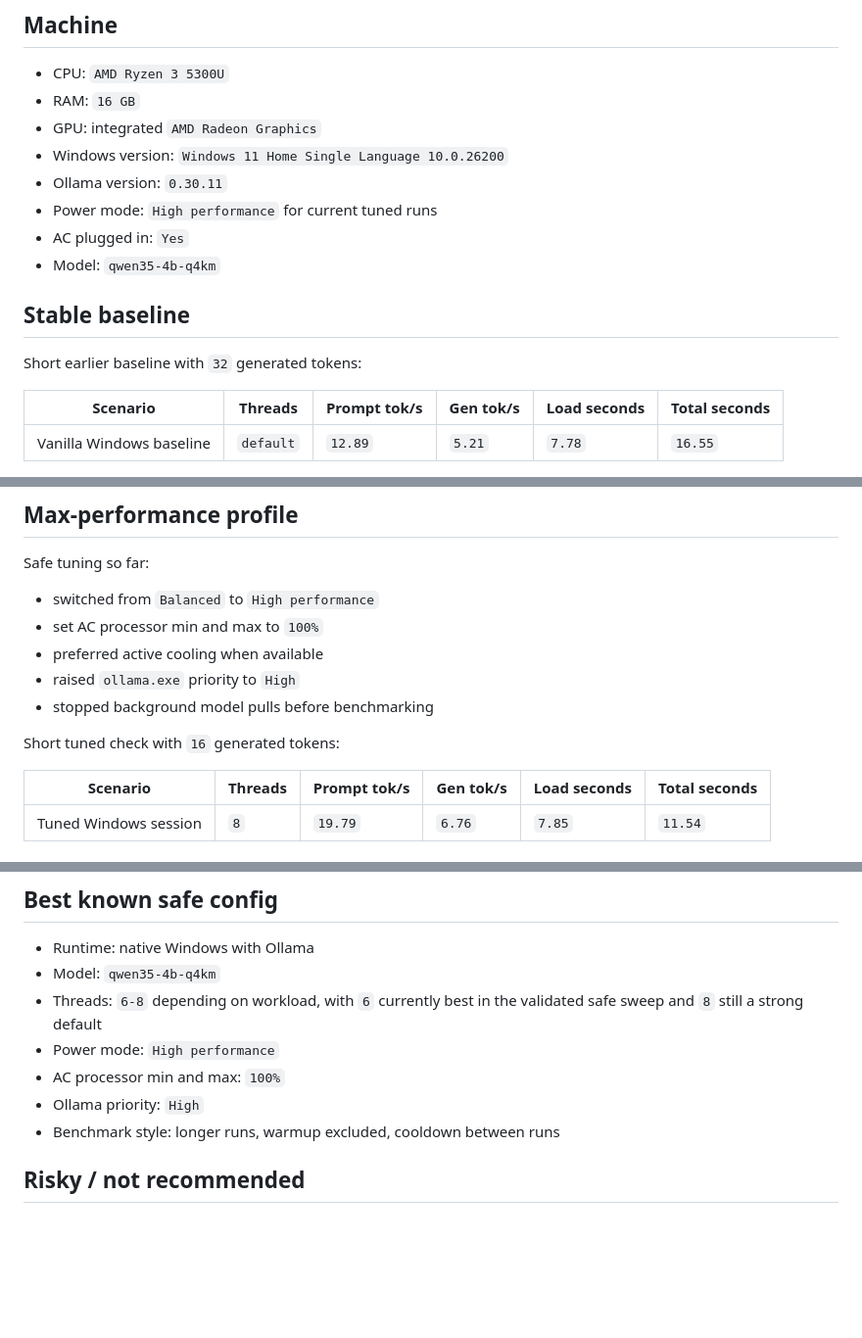
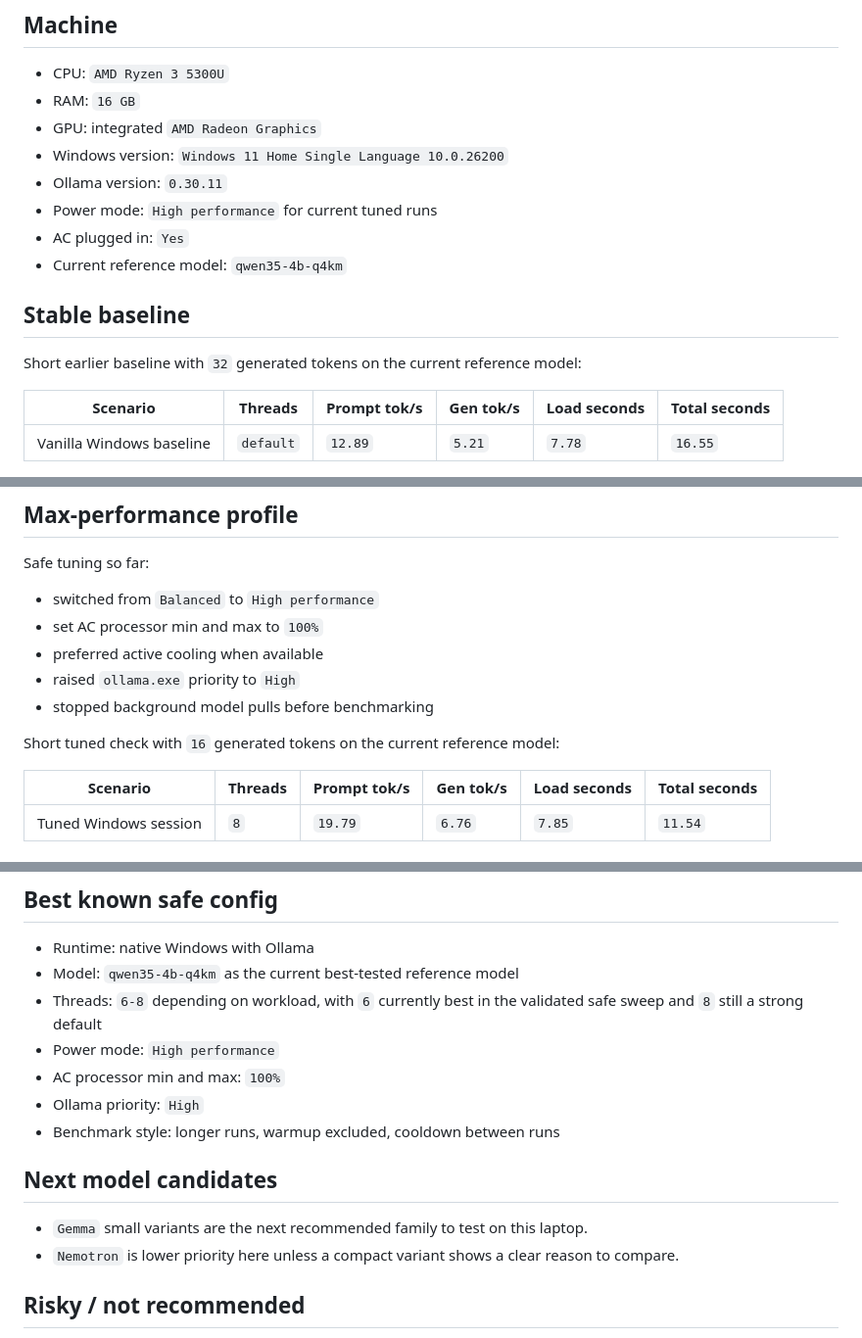
Before and after one commit to manishklach/windows-local-llm-lab, a Markdown page: results.md, 3 parts joined by grey strips. Shown at 98% size. Drawn GitHub-style; blank space fills up the shorter version.

```diff
--- a/results.md
+++ b/results.md
@@ -9,11 +9,11 @@
 - Ollama version: `0.30.11`
 - Power mode: `High performance` for current tuned runs
 - AC plugged in: `Yes`
-- Model: `qwen35-4b-q4km`
+- Current reference model: `qwen35-4b-q4km`
 
 ## Stable baseline
 
-Short earlier baseline with `32` generated tokens:
+Short earlier baseline with `32` generated tokens on the current reference model:
 
 | Scenario | Threads | Prompt tok/s | Gen tok/s | Load seconds | Total seconds |
 | --- | --- | --- | --- | --- | --- |
@@ -29,7 +29,7 @@ Safe tuning so far:
 - raised `ollama.exe` priority to `High`
 - stopped background model pulls before benchmarking
 
-Short tuned check with `16` generated tokens:
+Short tuned check with `16` generated tokens on the current reference model:
 
 | Scenario | Threads | Prompt tok/s | Gen tok/s | Load seconds | Total seconds |
 | --- | --- | --- | --- | --- | --- |
@@ -112,12 +112,17 @@ Conclusion:
 ## Best known safe config
 
 - Runtime: native Windows with Ollama
-- Model: `qwen35-4b-q4km`
+- Model: `qwen35-4b-q4km` as the current best-tested reference model
 - Threads: `6-8` depending on workload, with `6` currently best in the validated safe sweep and `8` still a strong default
 - Power mode: `High performance`
 - AC processor min and max: `100%`
 - Ollama priority: `High`
 - Benchmark style: longer runs, warmup excluded, cooldown between runs
+
+## Next model candidates
+
+- `Gemma` small variants are the next recommended family to test on this laptop.
+- `Nemotron` is lower priority here unless a compact variant shows a clear reason to compare.
 
 ## Risky / not recommended
 
```
Also changed, not shown: other parts of results.md (+1 -1 lines), README.md (+11 -3 lines).
